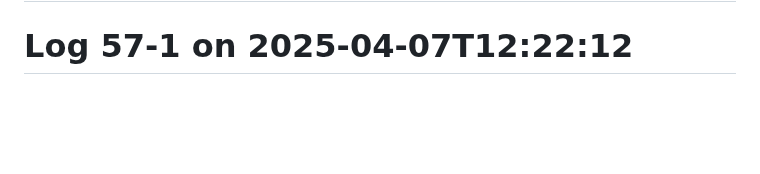
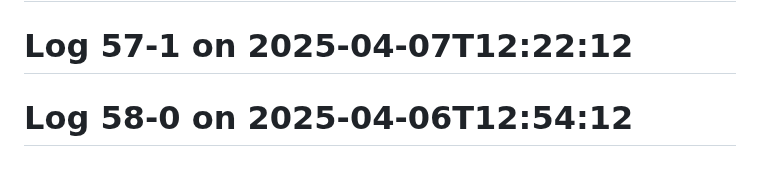
Before and after one commit to Aspect661/social-distancing, a Markdown page: README.md, the part around the change. GitHub-like rendering; blank space fills up the shorter version.

Commit message:
update log 58-0 — 2025-04-06T12:54:12

```diff
--- a/README.md
+++ b/README.md
@@ -186,3 +186,4 @@
 # Log 56-1 on 2025-04-08T12:51:12
 # Log 57-0 on 2025-04-07T12:02:12
 # Log 57-1 on 2025-04-07T12:22:12
+# Log 58-0 on 2025-04-06T12:54:12
```
